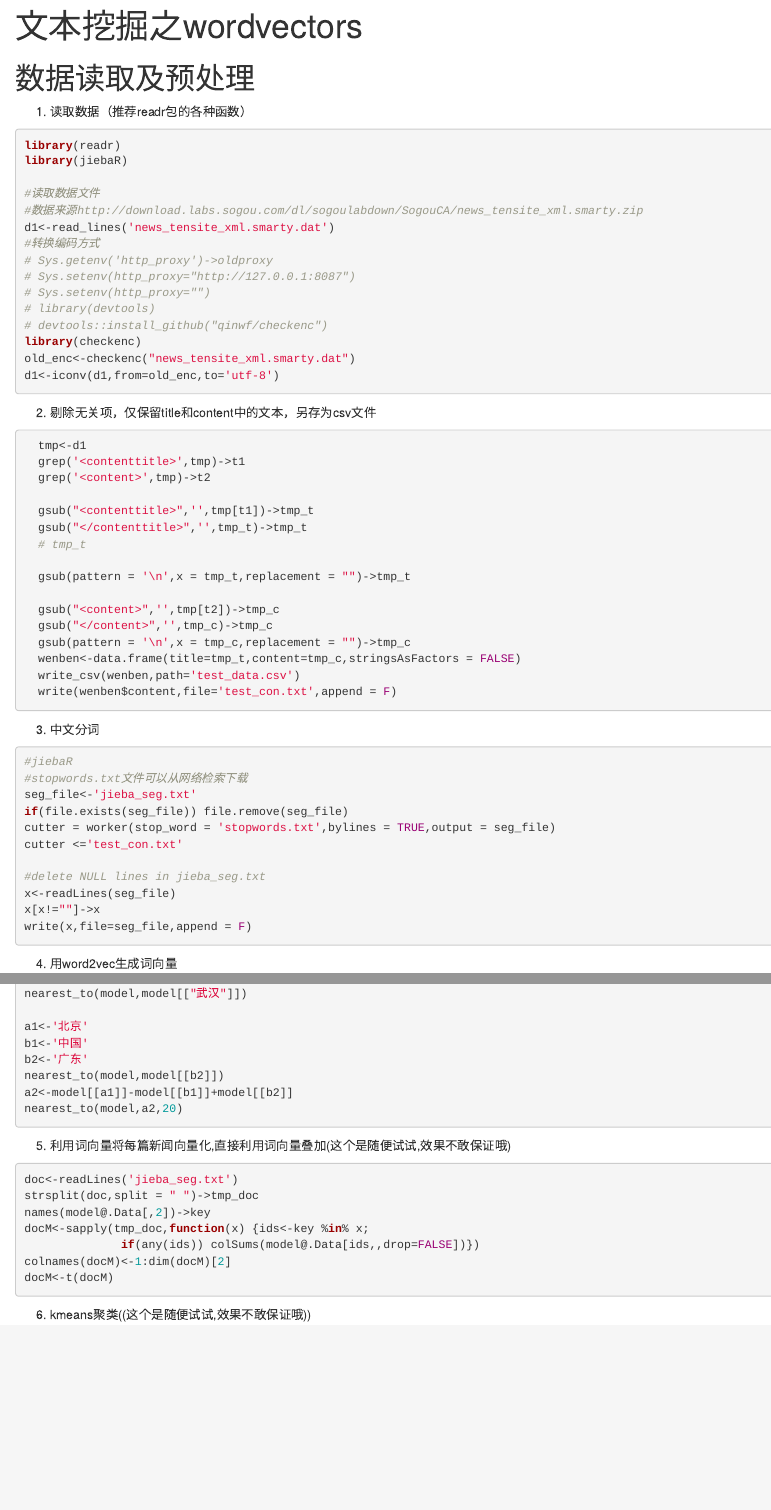
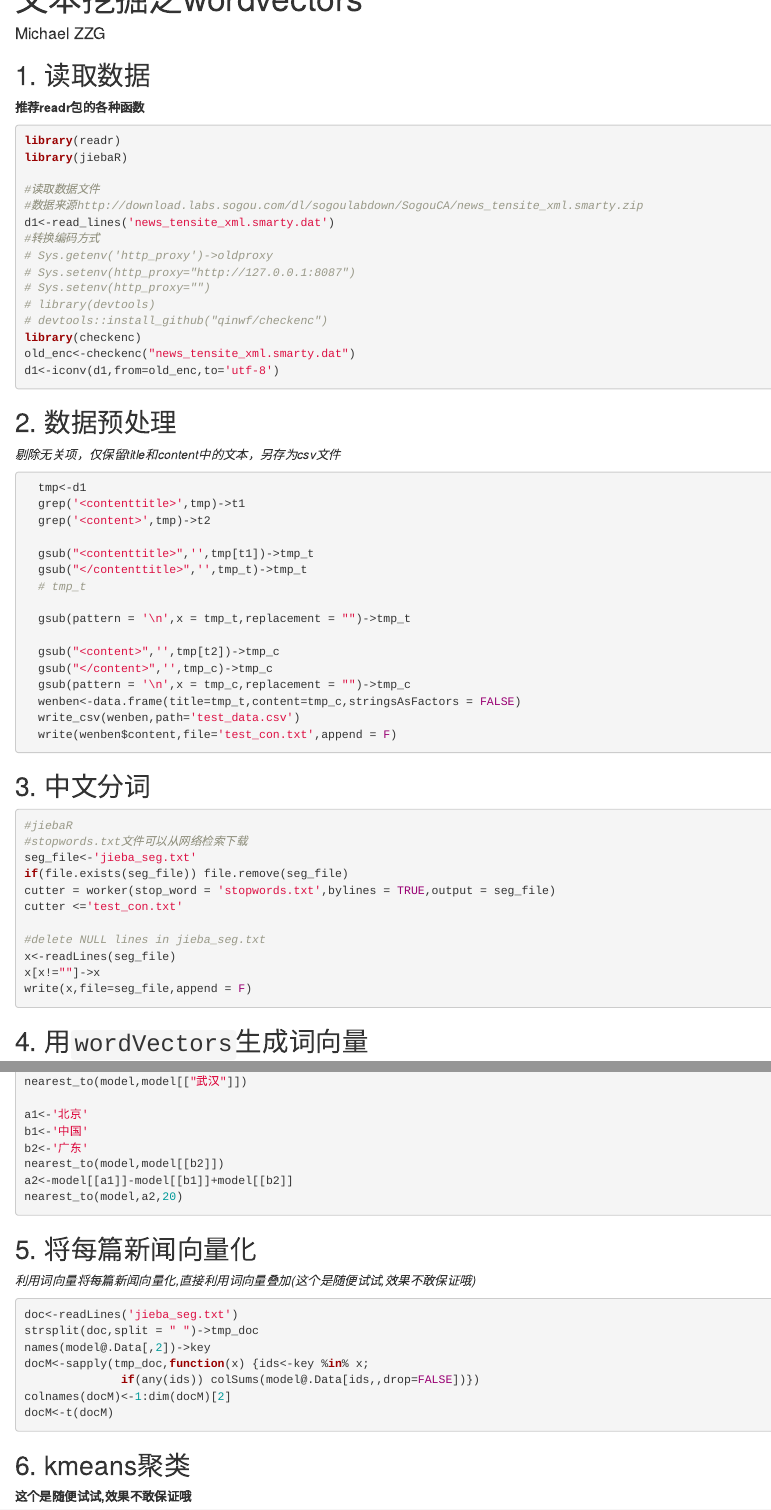
Before and after one commit to BZRLC/R-note, an R Markdown document (NLP/2016-04-17-explore-word2vec-1.Rmd): the page in a window 1100 px wide, from its top, and a second part further down, joined at a grey line. Rendered offline with R 4.5, knitr and Pandoc, with nearby package versions.

Commit message:
adjust layout
- 文件命名规则
- 头文件前面顶头写，前面不要空行
- 用`#`来调整标题大小

````diff
--- a/NLP/文本挖掘之word2vec-2016-04-17-MichaelZZG.Rmd
+++ b/NLP/2016-04-17-explore-word2vec-1.Rmd
@@ -1,12 +1,16 @@
-
 ---
 title: "文本挖掘之wordvectors"
 output: html_document
+author: "Michael ZZG"
 ---
 
+```{r setup, include=FALSE, message = FALSE}
+knitr::opts_chunk$set(collapse = T, comment = "#>")
+```
 
-# 数据读取及预处理
-1. 读取数据（推荐readr包的各种函数）
+## 1. 读取数据
+**推荐readr包的各种函数**
+
 ```{r,eval=F}
 library(readr)
 library(jiebaR)
@@ -25,7 +29,9 @@ old_enc<-checkenc("news_tensite_xml.smarty.dat")
 d1<-iconv(d1,from=old_enc,to='utf-8')
 ```
 
-2. 剔除无关项，仅保留title和content中的文本，另存为csv文件
+## 2. 数据预处理
+*剔除无关项，仅保留title和content中的文本，另存为csv文件*
+
 ```{r,eval=F}
   tmp<-d1
   grep('<contenttitle>',tmp)->t1
@@ -45,9 +51,9 @@ d1<-iconv(d1,from=old_enc,to='utf-8')
   write(wenben$content,file='test_con.txt',append = F)
 ```
 
-3. 中文分词
+## 3. 中文分词
+
 ```{r,eval=F}
-
 #jiebaR
 #stopwords.txt文件可以从网络检索下载
 seg_file<-'jieba_seg.txt'
@@ -62,7 +68,8 @@ write(x,file=seg_file,append = F)
 
 ```
 
-4. 用word2vec生成词向量
+## 4. 用`wordVectors`生成词向量
+
 ```{r,eval=FALSE}
 library(wordVectors)
 #vec_col
@@ -82,7 +89,10 @@ nearest_to(model,a2,20)
 
 ```
 
-5. 利用词向量将每篇新闻向量化,直接利用词向量叠加(这个是随便试试,效果不敢保证哦)
+## 5. 将每篇新闻向量化
+
+*利用词向量将每篇新闻向量化,直接利用词向量叠加(这个是随便试试,效果不敢保证哦)*
+
 ```{r,eval=FALSE}
 doc<-readLines('jieba_seg.txt')
 strsplit(doc,split = " ")->tmp_doc
@@ -93,11 +103,12 @@ colnames(docM)<-1:dim(docM)[2]
 docM<-t(docM)
 ```
 
-6. kmeans聚类((这个是随便试试,效果不敢保证哦))
+## 6. kmeans聚类
+
+**这个是随便试试,效果不敢保证哦**
+
 ```{r,eval=FALSE}
 model<-kmeans(docM,centers = 5)
-
-
 
 doc[model$cluster==3]->doc1
 sample.words<-doc1
````
